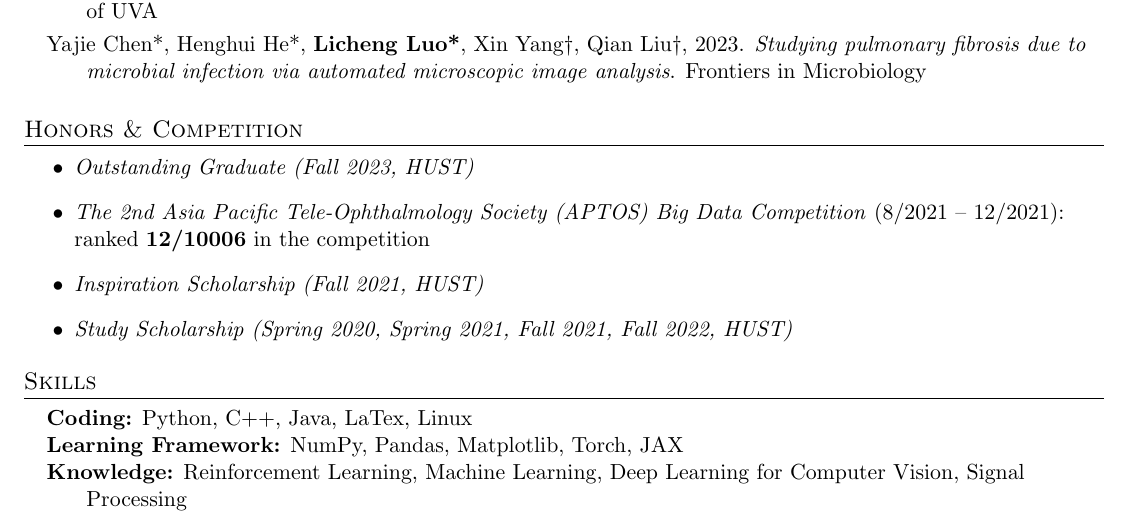
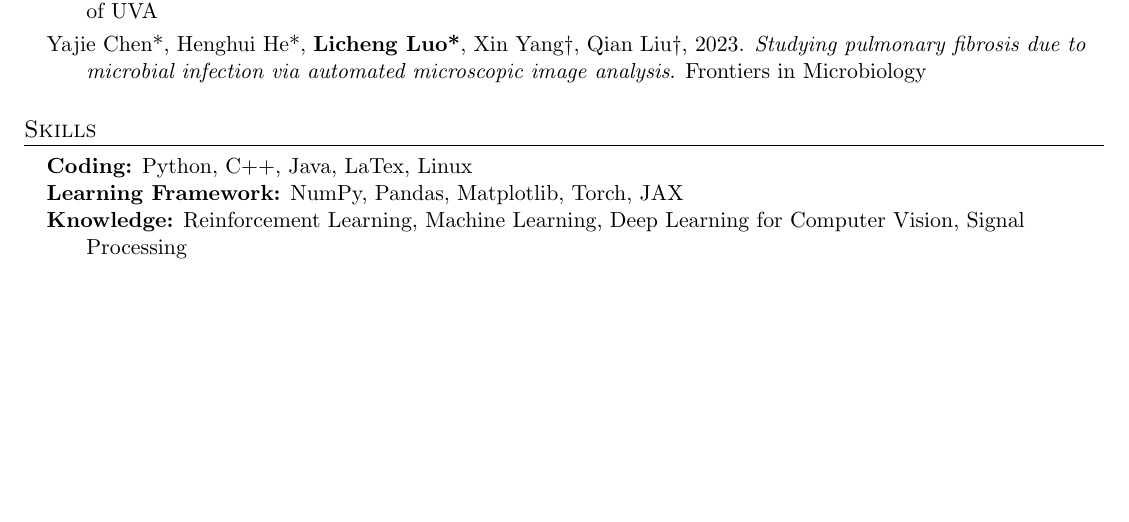
Before and after one commit to plen1lune/plen1lune.github.io, a LaTeX CV (file/RL_Resume/LichengLuo_Resume.tex): part of page 2 of 2, cut so that both start at the same text, the shorter picture padded with empty space. Compiled offline with pdfLaTeX.

Commit message:
minor change

```diff
--- a/file/RL_Resume/LichengLuo_Resume.tex
+++ b/file/RL_Resume/LichengLuo_Resume.tex
@@ -59,7 +59,7 @@
 % \input{Resume Sections/References}
 
 %-----------AFFILIATIONS-----------
-\input{Resume Sections/Affiliations}
+% \input{Resume Sections/Affiliations}
 
 %-----------ADDITIONAL INFORMATION-----------
 \input{Resume Sections/Additional Information}
```
Also changed, not shown: file/RL_Resume/LichengLuo_Resume.pdf, 4 other files.
